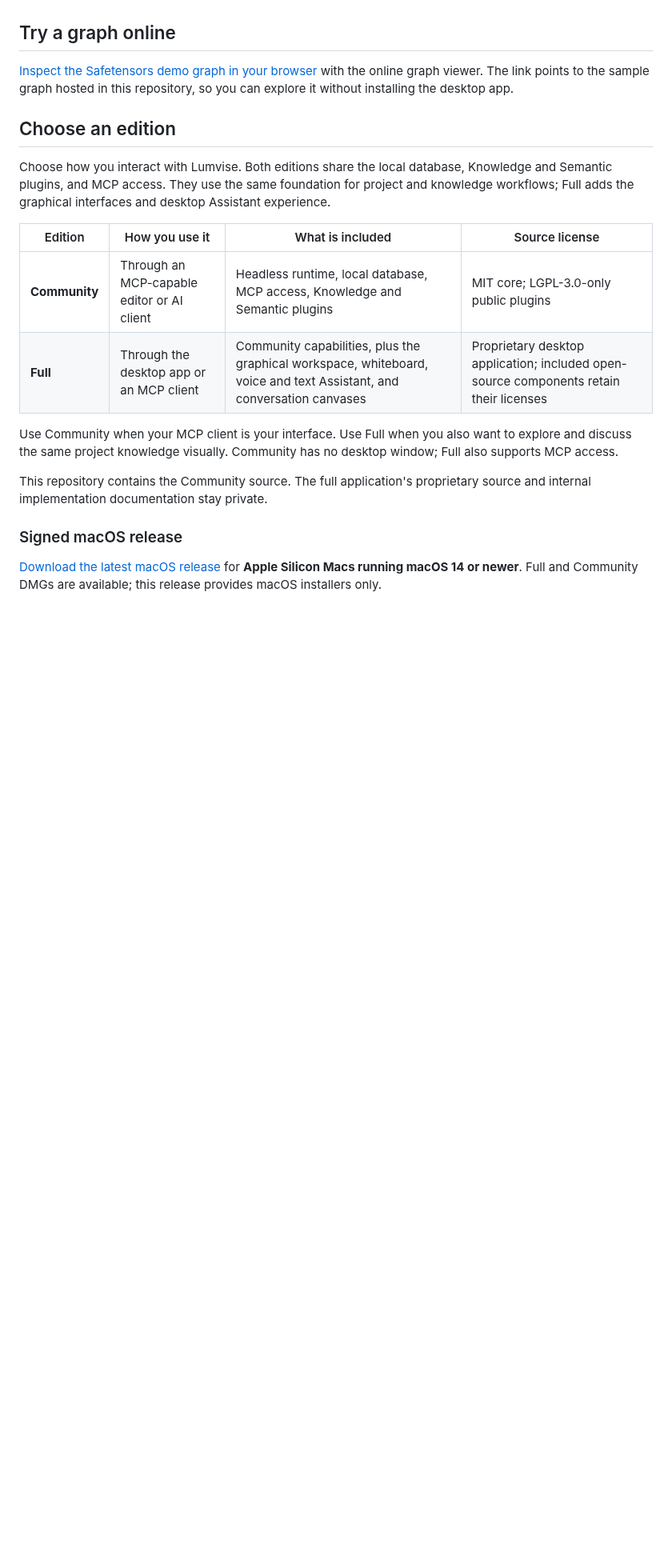
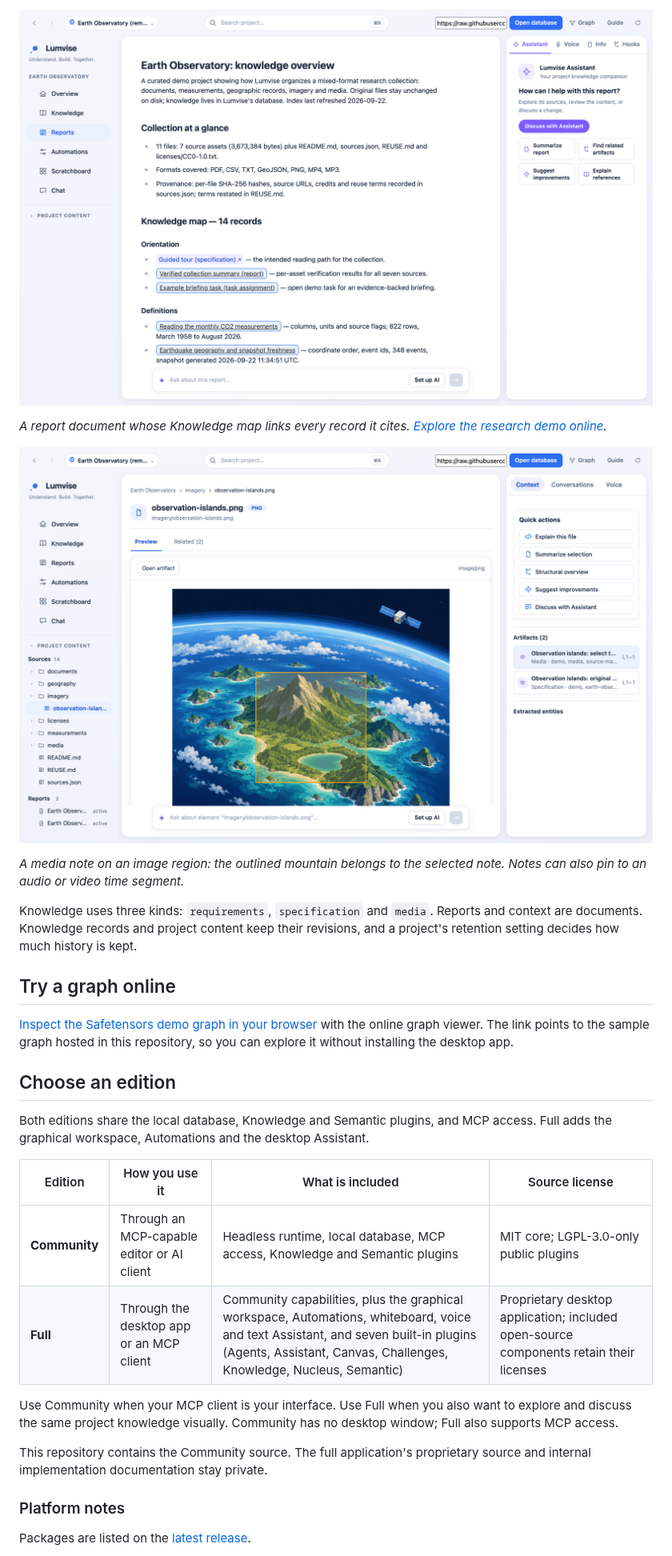
Before and after one commit to Lumvise/lumvise-main, a Markdown page: README.md, the part around one of its changes. Shown at 80% size. GitHub-like rendering; pictures changed too: assets/readme/documents.png, assets/readme/media-notes.png (added); blank space fills up the shorter version.

```diff
--- a/README.md
+++ b/README.md
@@ -118,3 +160,17 @@ also work through a [connected MCP client](#connect-an-mcp-client).
+[![The Earth Observatory knowledge overview report with its Knowledge map linking each cited record](assets/readme/documents.png)](https://lumvise.com/workspace?repo=https%3A%2F%2Fraw.githubusercontent.com%2FLumvise%2Flumvise-main%2Fmain%2Fdemos%2Fearth-observatory%2F.lv%2Fgraph.pz)
+
+*A report document whose Knowledge map links every record it cites.
+[Explore the research demo online](https://lumvise.com/workspace?repo=https%3A%2F%2Fraw.githubusercontent.com%2FLumvise%2Flumvise-main%2Fmain%2Fdemos%2Fearth-observatory%2F.lv%2Fgraph.pz).*
+
+![observation-islands.png in the Earth Observatory demo with the central mountain region outlined and its media note selected in the inspector](assets/readme/media-notes.png)
+
+*A media note on an image region: the outlined mountain belongs to the selected
+note. Notes can also pin to an audio or video time segment.*
+
+Knowledge uses three kinds: `requirements`, `specification` and `media`.
+Reports and context are documents. Knowledge records and project content keep
+their revisions, and a project's retention setting decides how much history is
+kept.
 
 ## Try a graph online
 
@@ -124,15 +180,14 @@ repository, so you can explore it without installing the desktop app.
 
 ## Choose an edition
 
-Choose how you interact with Lumvise. Both editions share the local database,
-Knowledge and Semantic plugins, and MCP access. They use the same foundation for
-project and knowledge workflows; Full adds the graphical interfaces and desktop
-Assistant experience.
+Both editions share the local database, Knowledge and Semantic plugins, and MCP
+access. Full adds the graphical workspace, Automations and the desktop
+Assistant.
 
 | Edition | How you use it | What is included | Source license |
 | --- | --- | --- | --- |
 | **Community** | Through an MCP-capable editor or AI client | Headless runtime, local database, MCP access, Knowledge and Semantic plugins | MIT core; LGPL-3.0-only public plugins |
-| **Full** | Through the desktop app or an MCP client | Community capabilities, plus the graphical workspace, whiteboard, voice and text Assistant, and conversation canvases | Proprietary desktop application; included open-source components retain their licenses |
+| **Full** | Through the desktop app or an MCP client | Community capabilities, plus the graphical workspace, Automations, whiteboard, voice and text Assistant, and seven built-in plugins (Agents, Assistant, Canvas, Challenges, Knowledge, Nucleus, Semantic) | Proprietary desktop application; included open-source components retain their licenses |
 
 Use Community when your MCP client is your interface. Use Full when you also
 want to explore and discuss the same project knowledge visually. Community has
@@ -141,9 +196,8 @@ no desktop window; Full also supports MCP access.
 This repository contains the Community source. The full application's
 proprietary source and internal implementation documentation stay private.
 
-### Signed macOS release
+### Platform notes
 
-[Download the latest macOS release](https://github.com/Lumvise/lumvise-main/releases/latest)
-for **Apple Silicon Macs running macOS 14 or newer**. Full and Community DMGs
-are available; this release provides macOS installers only.
+Packages are listed on the
+[latest release](https://github.com/Lumvise/lumvise-main/releases/latest).
 
```
Also changed, not shown: other parts of README.md (+143 -86 lines), assets/readme/automations.png (added), assets/readme/saved-knowledge.png (deleted), assets/readme/semantic-context.png (added), assets/readme/workspace.png, 1 other file.
